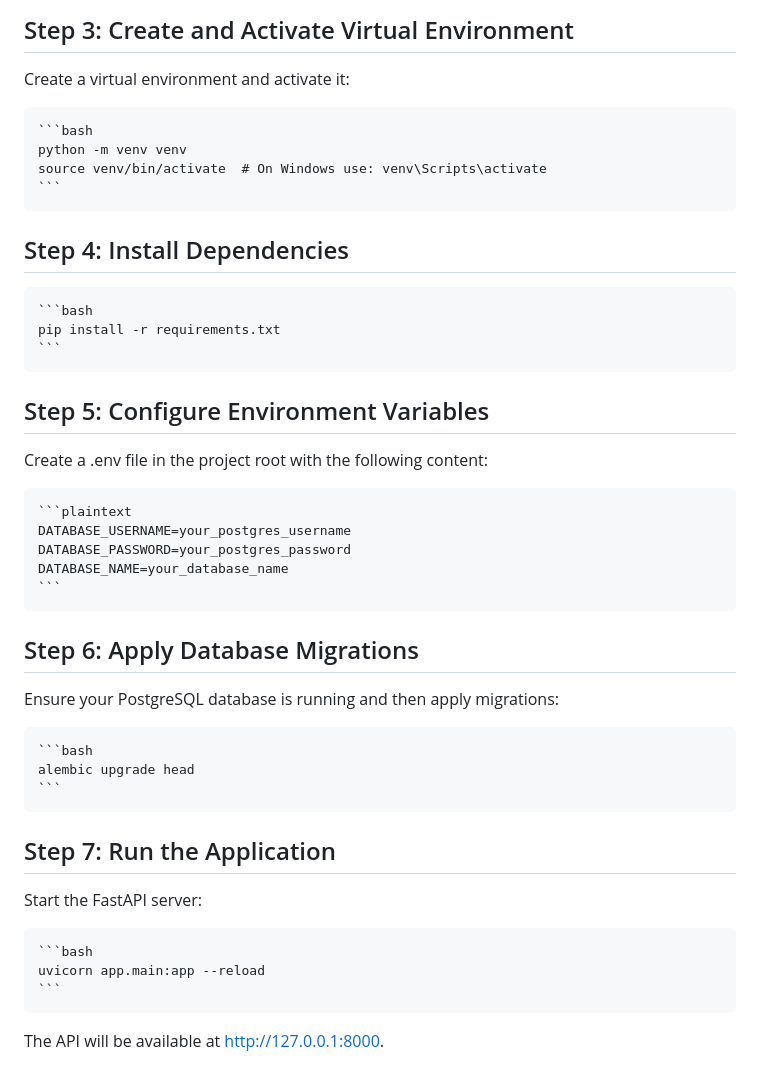
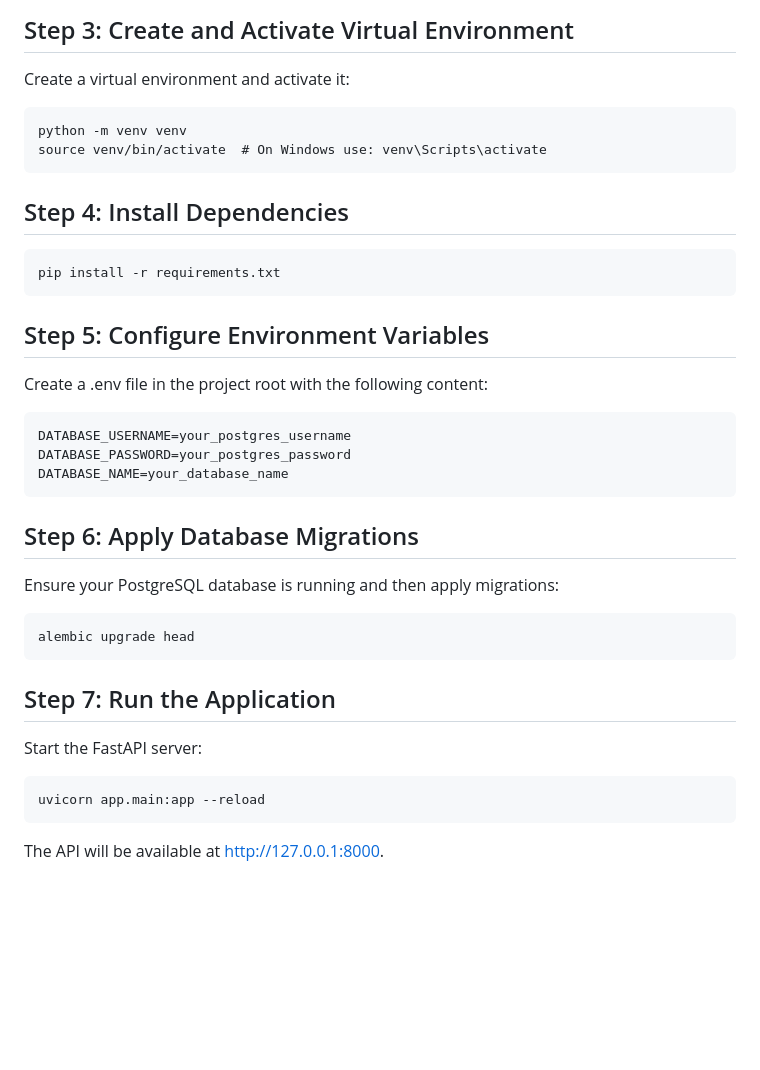
Before and after one commit to igor20192/TransactiTrack, a Markdown page: README.md, the part around the change. GitHub-like rendering; blank space fills up the shorter version.

````diff
--- a/README.md
+++ b/README.md
@@ -65,42 +65,40 @@ volumes:
 
 Create a virtual environment and activate it:
 
-    ```bash
     python -m venv venv
     source venv/bin/activate  # On Windows use: venv\Scripts\activate
-    ```
+
 
 ## Step 4: Install Dependencies
 
-    ```bash
     pip install -r requirements.txt
-    ```
+
 
 ## Step 5: Configure Environment Variables
 
 Create a .env file in the project root with the following content:
 
-    ```plaintext
+
     DATABASE_USERNAME=your_postgres_username
     DATABASE_PASSWORD=your_postgres_password
     DATABASE_NAME=your_database_name
-    ```
+
 
 ## Step 6: Apply Database Migrations
 
 Ensure your PostgreSQL database is running and then apply migrations:
 
-    ```bash
+
     alembic upgrade head
-    ```
+
 
 ## Step 7: Run the Application
 
 Start the FastAPI server:
 
-    ```bash
+
     uvicorn app.main:app --reload
-    ```
+
 
 The API will be available at http://127.0.0.1:8000.
 
````
